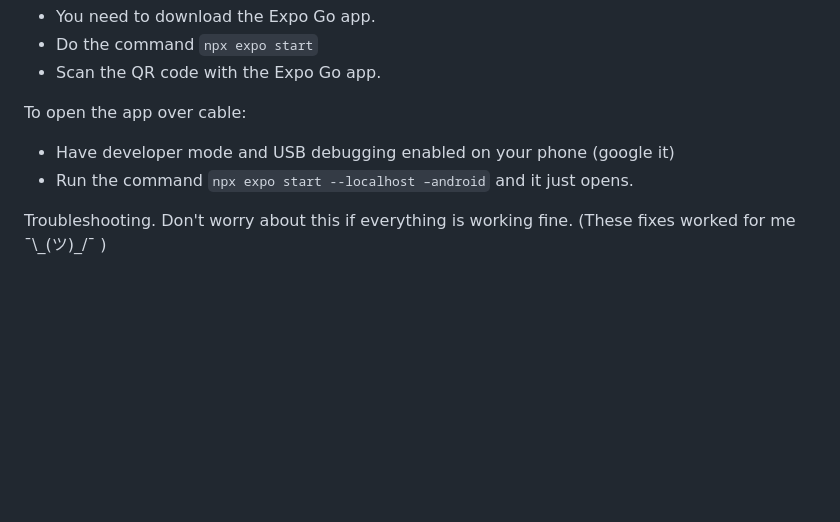
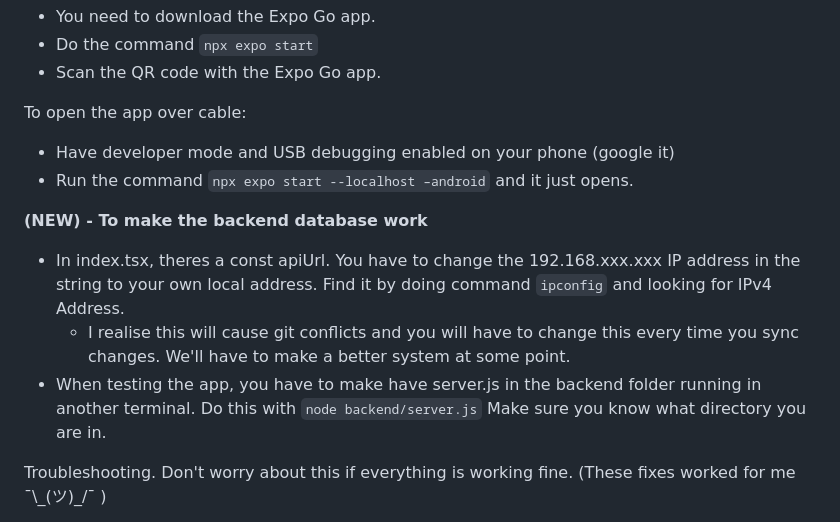
Before and after one commit to aster1ya/re.sippy, a Markdown page: README.md, the part around one of its changes. Drawn GitHub-style; blank space fills up the shorter version.

```diff
--- a/README.md
+++ b/README.md
@@ -22,6 +22,11 @@ To open the app over cable:
 - Have developer mode and USB debugging enabled on your phone (google it)
 - Run the command `npx expo start --localhost –android` and it just opens.
 
+**(NEW) - To make the backend database work**
+- In index.tsx, theres a const apiUrl. You have to change the 192.168.xxx.xxx IP address in the string to your own local address. Find it by doing command `ipconfig` and looking for IPv4 Address.
+   - I realise this will cause git conflicts and you will have to change this every time you sync changes. We'll have to make a better system at some point.
+- When testing the app, you have to make have server.js in the backend folder running in another terminal. Do this with `node backend/server.js` Make sure you know what directory you are in.
+
 Troubleshooting. Don't worry about this if everything is working fine. (These fixes worked for me ¯\\\_(ツ)\_/¯ )
 - If trying an `npm expo` command gives an error something along the lines of "doesn't have permissions to run scripts":
    - press CTRL+P and search for settings.json.
```
Also changed, not shown: other parts of README.md (+0 -1 lines).
